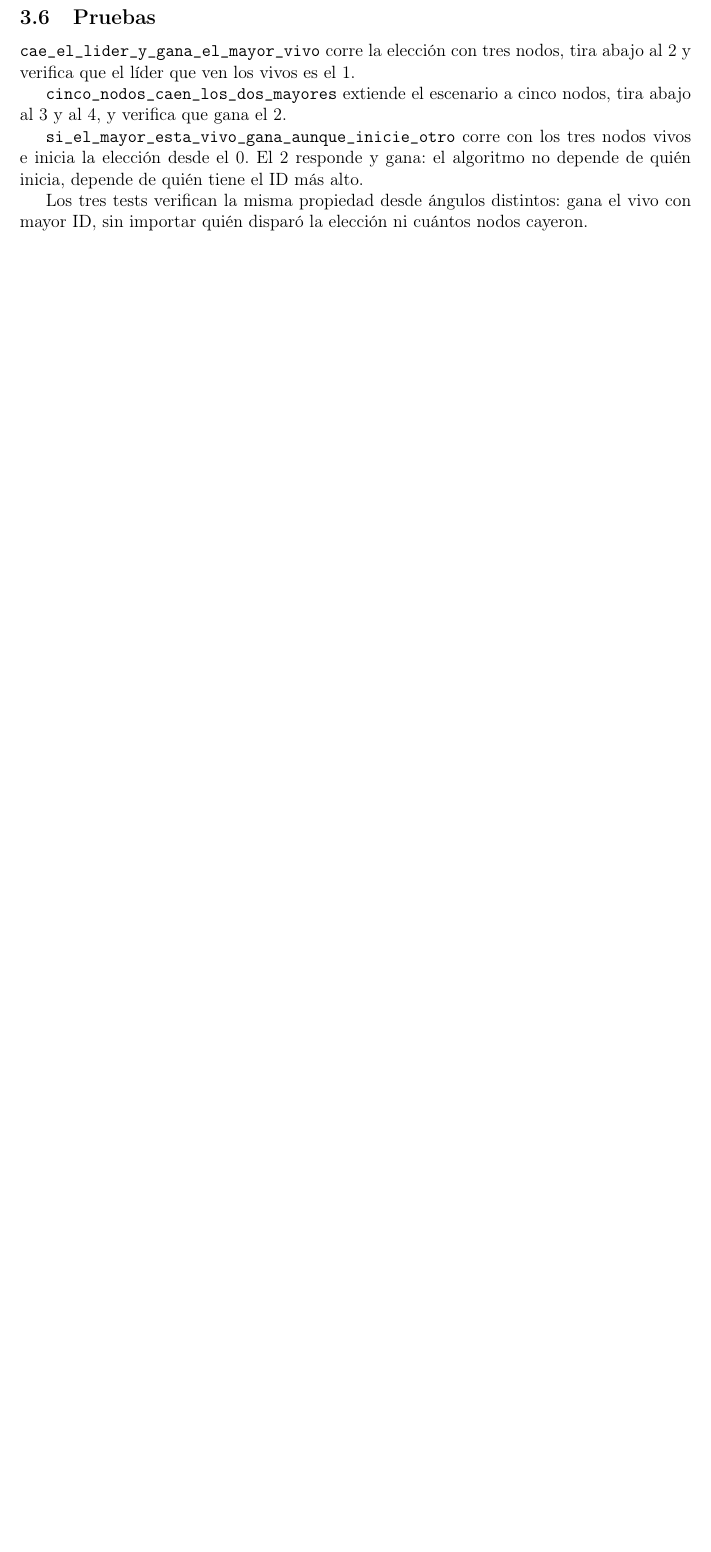
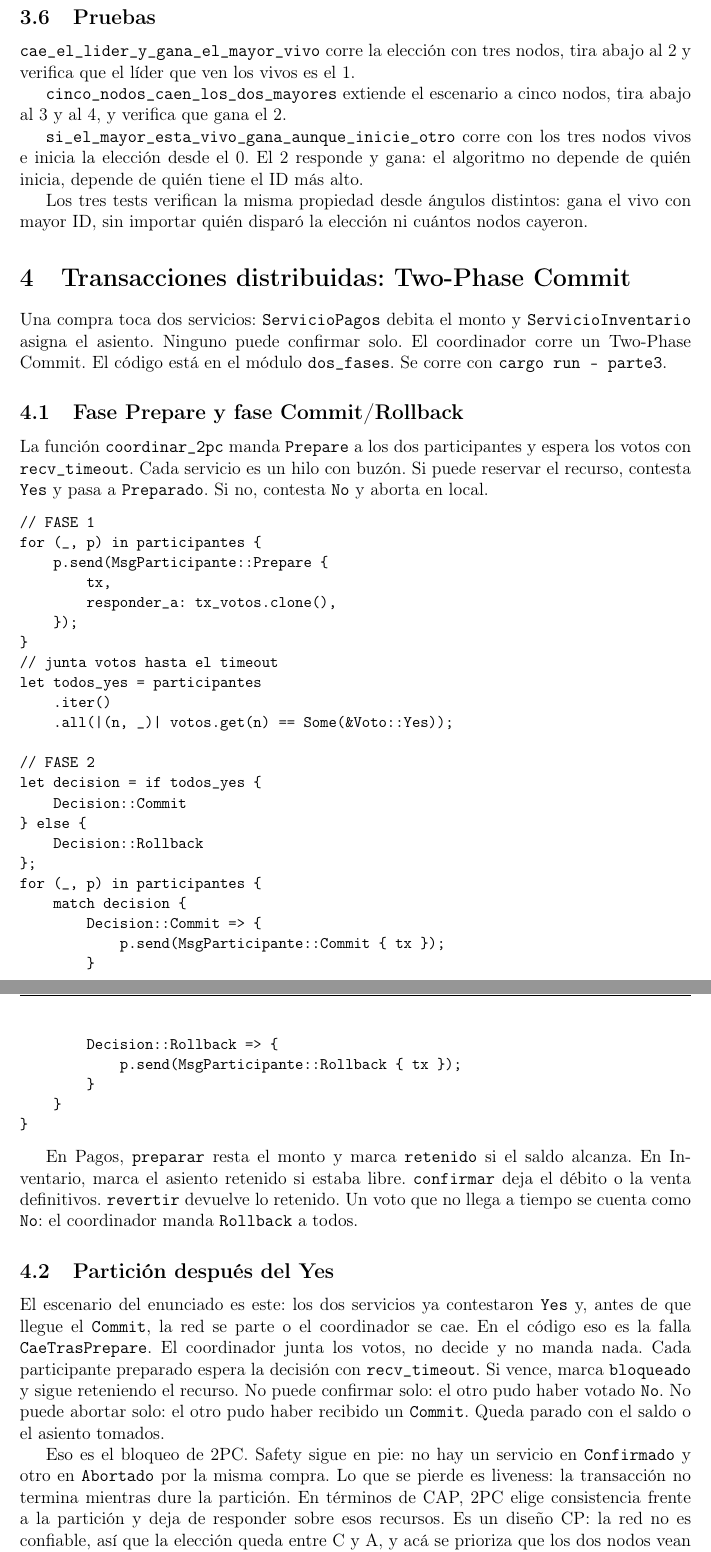
Before and after one commit to MaximoGiovanettoni/tp2-concurrentes-grupo1, a LaTeX document (informe/main.tex, which reads informe/tex/dos_fases.tex): part of page 7 of 9 before the commit and two parts of pages 7 and 8 of 10 after it, the two joined at a grey line, cut so that both start at the same text, the shorter picture padded with empty space. Compiled offline with pdfLaTeX.

Commit message:
Suma la parte 3 del informe: 2PC, bloqueo y CAP.
Describe Prepare/Commit-Rollback sobre el módulo dos_fases y el escenario de partición tras el Yes.

```diff
--- /dev/null
+++ b/informe/tex/dos_fases.tex
@@ -0,0 +1,70 @@
+\section{Transacciones distribuidas: Two-Phase Commit}
+
+Una compra toca dos servicios: \texttt{ServicioPagos} debita el monto y
+\texttt{ServicioInventario} asigna el asiento. Ninguno puede confirmar solo.
+El coordinador corre un Two-Phase Commit. El código está en el módulo
+\texttt{dos\_fases}. Se corre con \texttt{cargo run -- parte3}.
+
+\subsection{Fase Prepare y fase Commit/Rollback}
+
+La función \texttt{coordinar\_2pc} manda \texttt{Prepare} a los dos
+participantes y espera los votos con \texttt{recv\_timeout}. Cada servicio
+es un hilo con buzón. Si puede reservar el recurso, contesta \texttt{Yes}
+y pasa a \texttt{Preparado}. Si no, contesta \texttt{No} y aborta en local.
+
+\begin{lstlisting}
+// FASE 1
+for (_, p) in participantes {
+    p.send(MsgParticipante::Prepare {
+        tx,
+        responder_a: tx_votos.clone(),
+    });
+}
+// junta votos hasta el timeout
+let todos_yes = participantes
+    .iter()
+    .all(|(n, _)| votos.get(n) == Some(&Voto::Yes));
+
+// FASE 2
+let decision = if todos_yes {
+    Decision::Commit
+} else {
+    Decision::Rollback
+};
+for (_, p) in participantes {
+    match decision {
+        Decision::Commit => {
+            p.send(MsgParticipante::Commit { tx });
+        }
+        Decision::Rollback => {
+            p.send(MsgParticipante::Rollback { tx });
+        }
+    }
+}
+\end{lstlisting}
+
+En Pagos, \texttt{preparar} resta el monto y marca \texttt{retenido} si el
+saldo alcanza. En Inventario, marca el asiento retenido si estaba libre.
+\texttt{confirmar} deja el débito o la venta definitivos.
+\texttt{revertir} devuelve lo retenido. Un voto que no llega a tiempo se
+cuenta como \texttt{No}: el coordinador manda \texttt{Rollback} a todos.
+
+\subsection{Partición después del Yes}
+
+El escenario del enunciado es este: los dos servicios ya contestaron
+\texttt{Yes} y, antes de que llegue el \texttt{Commit}, la red se parte o
+el coordinador se cae. En el código eso es la falla
+\texttt{CaeTrasPrepare}. El coordinador junta los votos, no decide y no
+manda nada. Cada participante preparado espera la decisión con
+\texttt{recv\_timeout}. Si vence, marca \texttt{bloqueado} y sigue
+reteniendo el recurso. No puede confirmar solo: el otro pudo haber votado
+\texttt{No}. No puede abortar solo: el otro pudo haber recibido un
+\texttt{Commit}. Queda parado con el saldo o el asiento tomados.
+
+Eso es el bloqueo de 2PC. Safety sigue en pie: no hay un servicio en
+\texttt{Confirmado} y otro en \texttt{Abortado} por la misma compra. Lo
+que se pierde es liveness: la transacción no termina mientras dure la
+partición. En términos de CAP, 2PC elige consistencia frente a la
+partición y deja de responder sobre esos recursos. Es un diseño CP: la
+red no es confiable, así que la elección queda entre C y A, y acá se
+prioriza que los dos nodos vean el mismo desenlace.
```
Also changed, not shown: informe/main.tex (+2 -1 lines), informe/main.pdf, informe/tex/dos_fases.tex (17 more changed lines).
